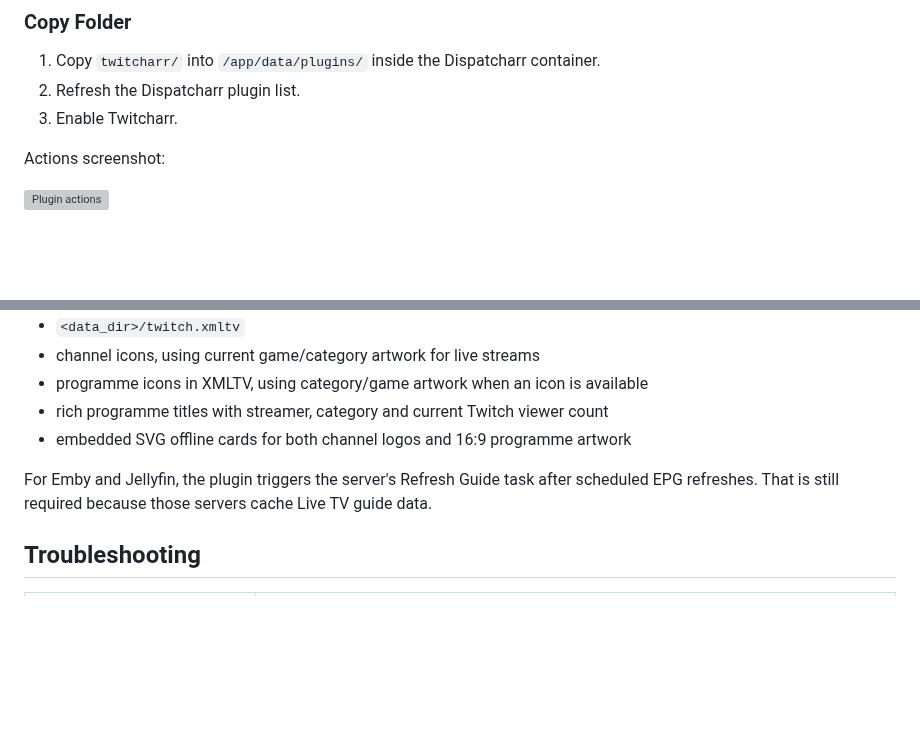
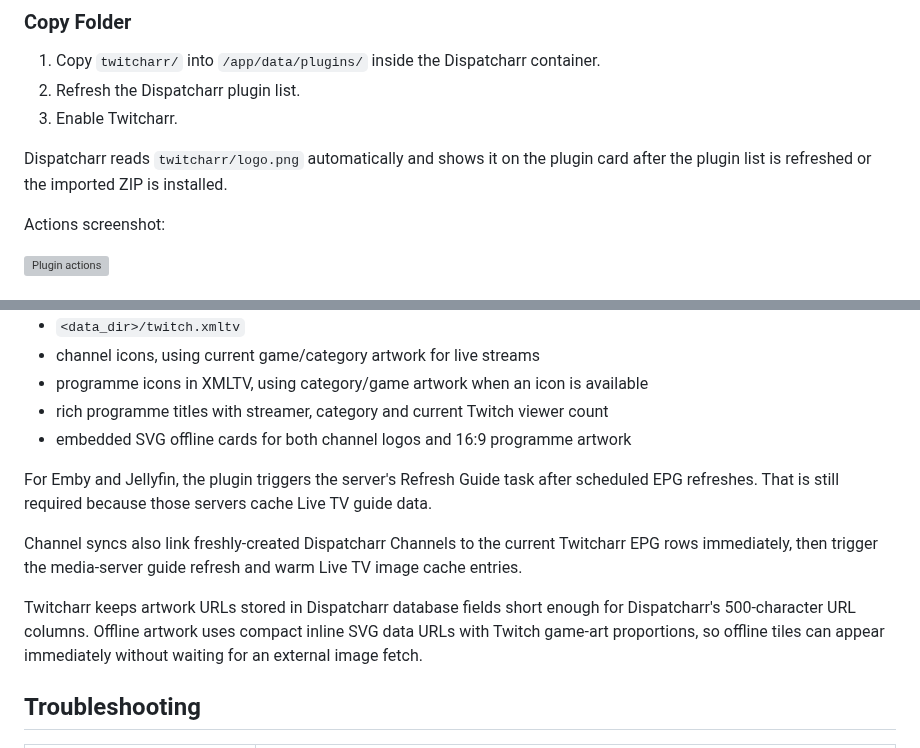
Before and after one commit to eliasbruno124-dev/Twitcharr, a Markdown page: README.md, 2 parts joined by grey strips. Drawn GitHub-style; blank space fills up the shorter version; grey boxes are pictures that could not be loaded.

```diff
--- a/README.md
+++ b/README.md
@@ -46,6 +52,8 @@ Plugin settings screenshot:
 1. Copy `twitcharr/` into `/app/data/plugins/` inside the Dispatcharr container.
 2. Refresh the Dispatcharr plugin list.
 3. Enable Twitcharr.
+
+Dispatcharr reads `twitcharr/logo.png` automatically and shows it on the plugin card after the plugin list is refreshed or the imported ZIP is installed.
 
 Actions screenshot:
 
@@ -177,6 +185,10 @@ Instead it writes guide data where TV clients expect it:
 
 For Emby and Jellyfin, the plugin triggers the server's Refresh Guide task after scheduled EPG refreshes. That is still required because those servers cache Live TV guide data.
 
+Channel syncs also link freshly-created Dispatcharr Channels to the current Twitcharr EPG rows immediately, then trigger the media-server guide refresh and warm Live TV image cache entries.
+
+Twitcharr keeps artwork URLs stored in Dispatcharr database fields short enough for Dispatcharr's 500-character URL columns. Offline artwork uses compact inline SVG data URLs with Twitch game-art proportions, so offline tiles can appear immediately without waiting for an external image fetch.
+
 ## Troubleshooting
 
 | Problem | What to try |
```
Also changed, not shown: other parts of README.md (+9 -3 lines), twitcharr/logo.png (added), 9 other files.
